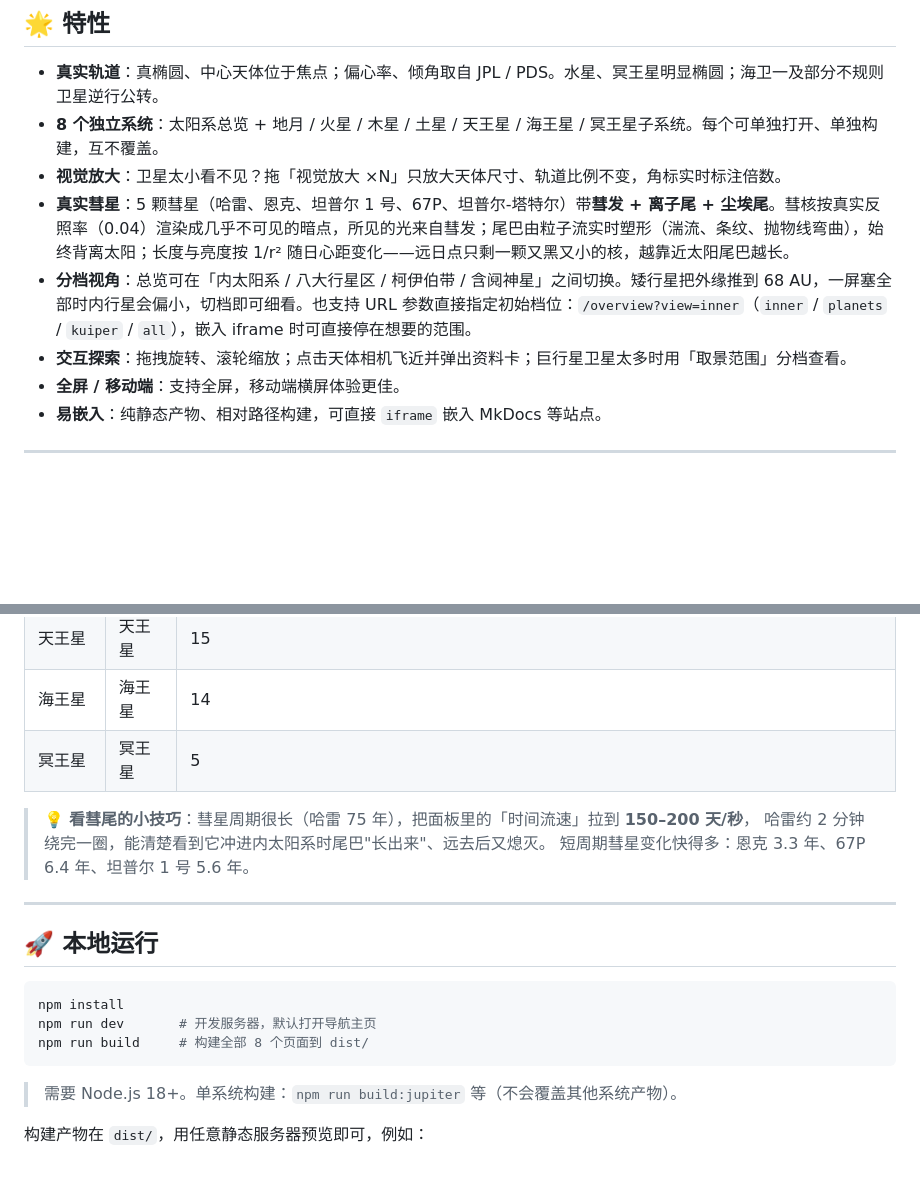
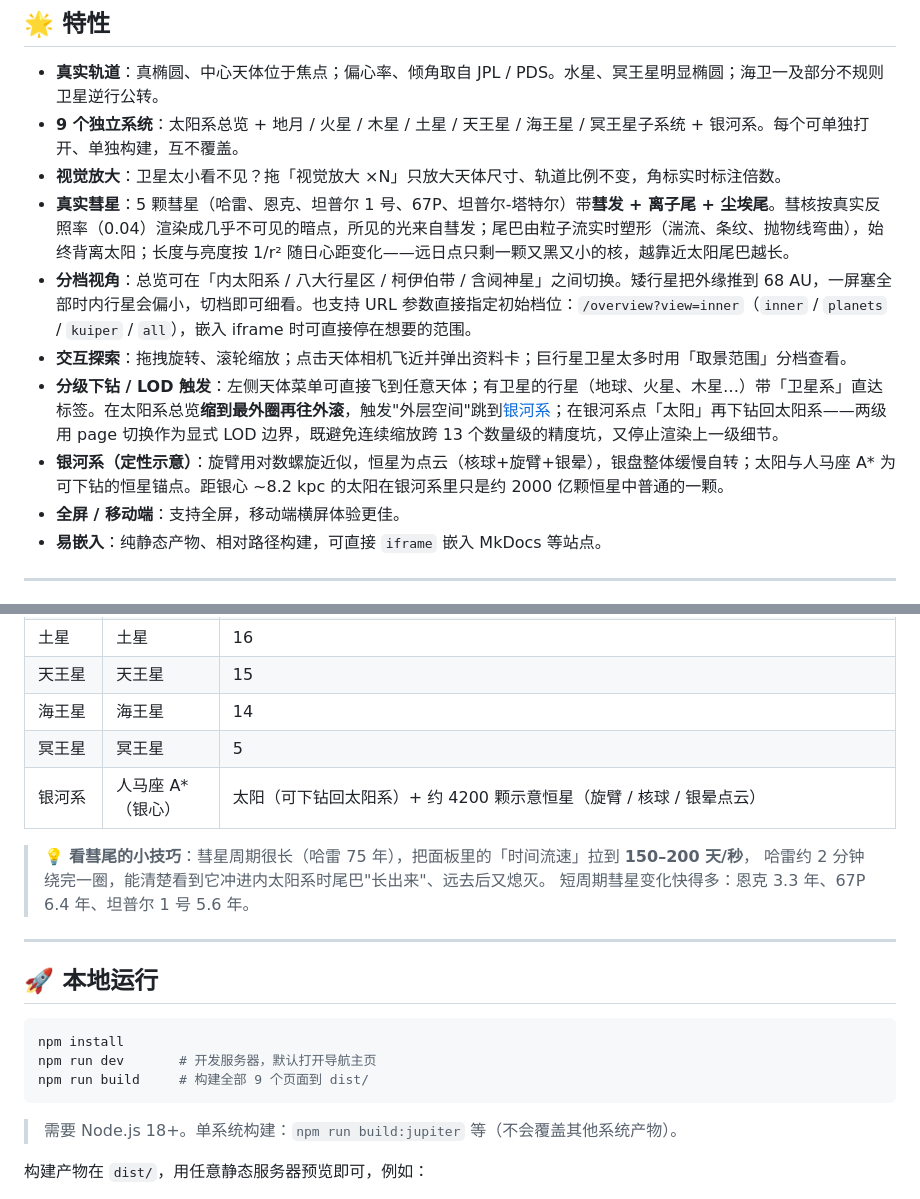
Before and after one commit to yufengwolf/astro-solar-3d, a Markdown page: readme.md, 2 parts joined by grey strips. GitHub-like rendering; blank space fills up the shorter version.

````diff
--- a/readme.md
+++ b/readme.md
@@ -54,11 +54,13 @@
 ## 🌟 特性
 
 - **真实轨道**：真椭圆、中心天体位于焦点；偏心率、倾角取自 JPL / PDS。水星、冥王星明显椭圆；海卫一及部分不规则卫星逆行公转。
-- **8 个独立系统**：太阳系总览 + 地月 / 火星 / 木星 / 土星 / 天王星 / 海王星 / 冥王星子系统。每个可单独打开、单独构建，互不覆盖。
+- **9 个独立系统**：太阳系总览 + 地月 / 火星 / 木星 / 土星 / 天王星 / 海王星 / 冥王星子系统 + 银河系。每个可单独打开、单独构建，互不覆盖。
 - **视觉放大**：卫星太小看不见？拖「视觉放大 ×N」只放大天体尺寸、轨道比例不变，角标实时标注倍数。
 - **真实彗星**：5 颗彗星（哈雷、恩克、坦普尔 1 号、67P、坦普尔-塔特尔）带**彗发 + 离子尾 + 尘埃尾**。彗核按真实反照率（0.04）渲染成几乎不可见的暗点，所见的光来自彗发；尾巴由粒子流实时塑形（湍流、条纹、抛物线弯曲），始终背离太阳；长度与亮度按 1/r² 随日心距变化——远日点只剩一颗又黑又小的核，越靠近太阳尾巴越长。
 - **分档视角**：总览可在「内太阳系 / 八大行星区 / 柯伊伯带 / 含阋神星」之间切换。矮行星把外缘推到 68 AU，一屏塞全部时内行星会偏小，切档即可细看。也支持 URL 参数直接指定初始档位：`/overview?view=inner`（`inner` / `planets` / `kuiper` / `all`），嵌入 iframe 时可直接停在想要的范围。
 - **交互探索**：拖拽旋转、滚轮缩放；点击天体相机飞近并弹出资料卡；巨行星卫星太多时用「取景范围」分档查看。
+- **分级下钻 / LOD 触发**：左侧天体菜单可直接飞到任意天体；有卫星的行星（地球、火星、木星…）带「卫星系」直达标签。在太阳系总览**缩到最外圈再往外滚**，触发"外层空间"跳到[银河系](./galaxy.html)；在银河系点「太阳」再下钻回太阳系——两级用 page 切换作为显式 LOD 边界，既避免连续缩放跨 13 个数量级的精度坑，又停止渲染上一级细节。
+- **银河系（定性示意）**：旋臂用对数螺旋近似，恒星为点云（核球+旋臂+银晕），银盘整体缓慢自转；太阳与人马座 A* 为可下钻的恒星锚点。距银心 ~8.2 kpc 的太阳在银河系里只是约 2000 亿颗恒星中普通的一颗。
 - **全屏 / 移动端**：支持全屏，移动端横屏体验更佳。
 - **易嵌入**：纯静态产物、相对路径构建，可直接 `iframe` 嵌入 MkDocs 等站点。
 
@@ -76,6 +78,7 @@
 | 天王星 | 天王星 | 15 |
 | 海王星 | 海王星 | 14 |
 | 冥王星 | 冥王星 | 5 |
+| 银河系 | 人马座 A*（银心） | 太阳（可下钻回太阳系）+ 约 4200 颗示意恒星（旋臂 / 核球 / 银晕点云） |
 
 > 💡 **看彗尾的小技巧**：彗星周期很长（哈雷 75 年），把面板里的「时间流速」拉到 **150–200 天/秒**，
 > 哈雷约 2 分钟绕完一圈，能清楚看到它冲进内太阳系时尾巴"长出来"、远去后又熄灭。
@@ -88,7 +91,7 @@
 ```bash
 npm install
 npm run dev       # 开发服务器，默认打开导航主页
-npm run build     # 构建全部 8 个页面到 dist/
+npm run build     # 构建全部 9 个页面到 dist/
 ```
 
 > 需要 Node.js 18+。单系统构建：`npm run build:jupiter` 等（不会覆盖其他系统产物）。
````
Also changed, not shown: docs/screenshots/galaxy-page.png (added), docs/screenshots/hub-page.png (added), 12 other files.
